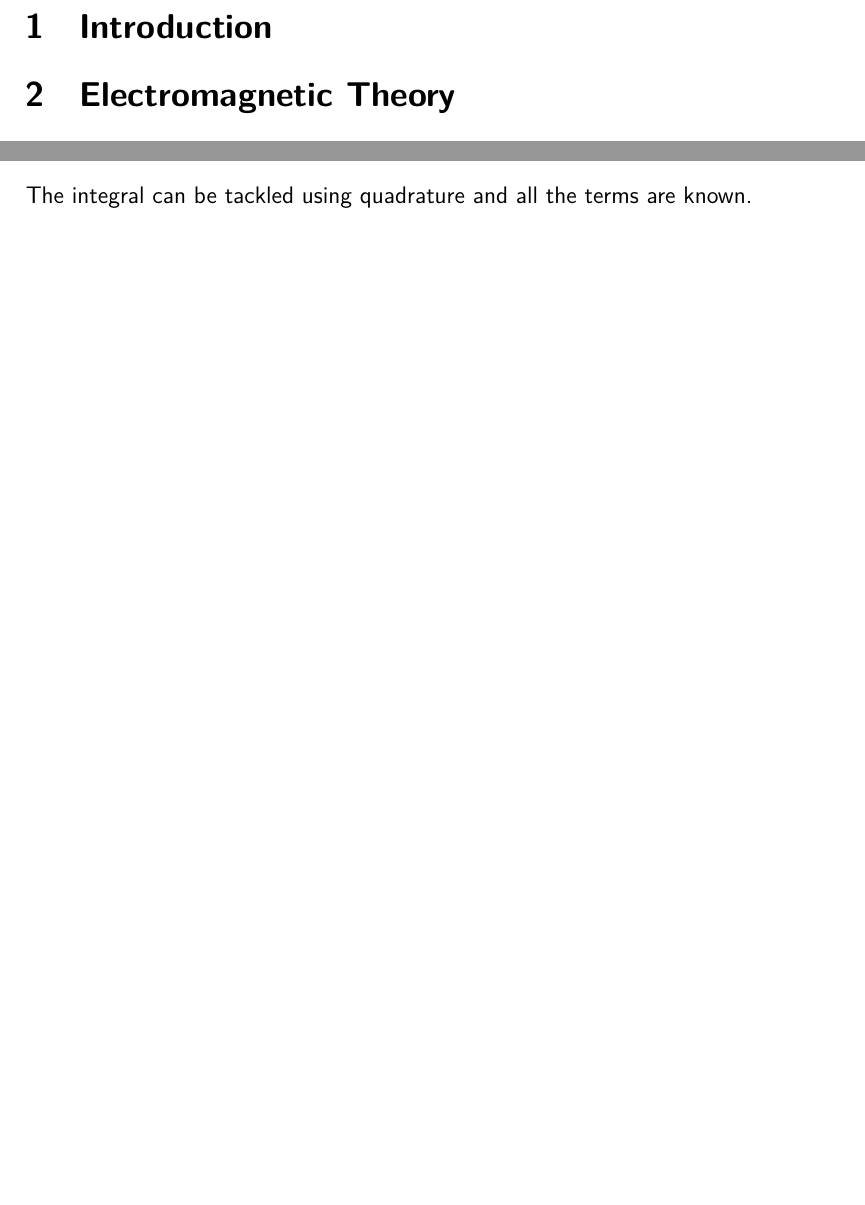
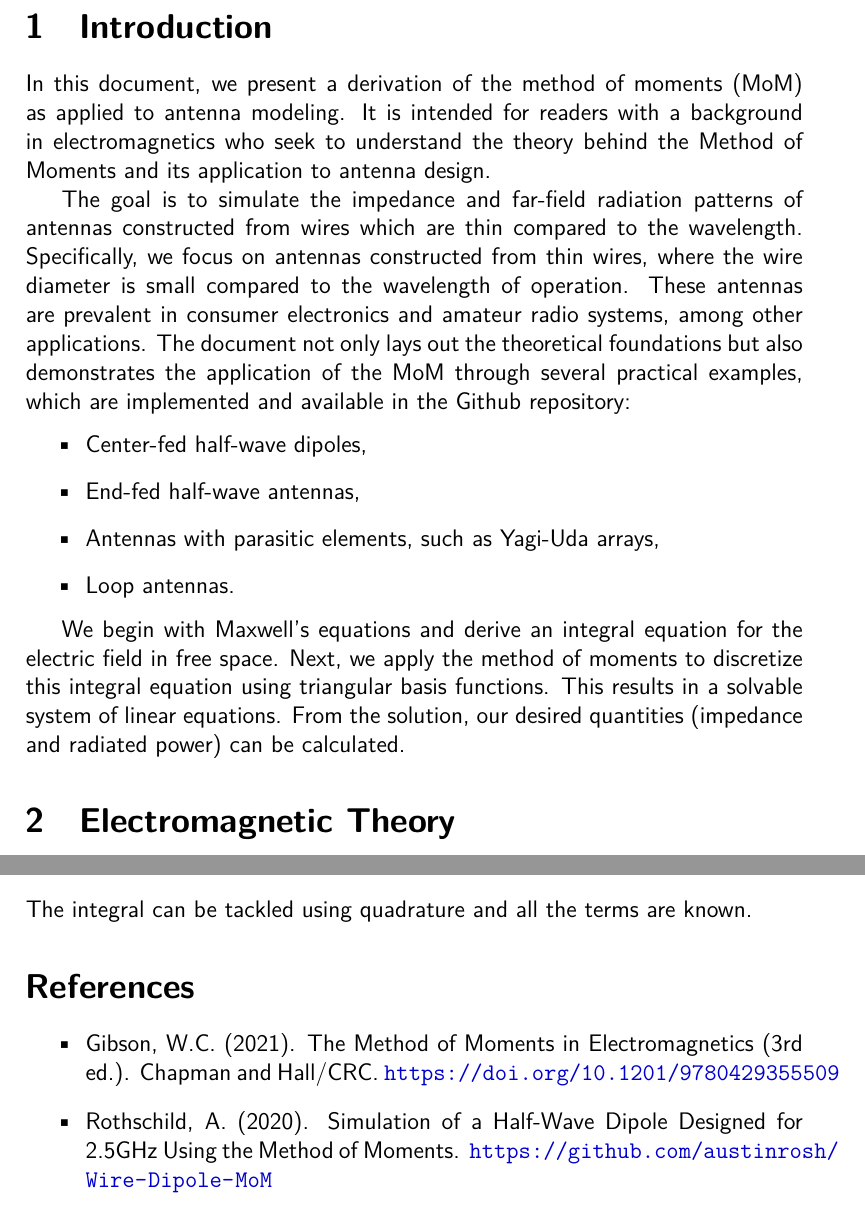
Before and after one commit to gijswl/MoM_thin_wire, a LaTeX document (docs/main.tex, which reads docs/chapters/introduction.tex): two parts of pages 2 and 11 of 11 before the commit and two parts of pages 2 and 12 of 12 after it, joined at a grey line, cut so that both start at the same text, the shorter picture padded with empty space. Compiled offline with XeLaTeX.

Commit message:
Documentation introduction; End-fed dipole example

```diff
--- a/docs/chapters/introduction.tex
+++ b/docs/chapters/introduction.tex
@@ -1 +2,12 @@
 \section{Introduction}
+In this document, we present a derivation of the method of moments (MoM) as applied to antenna modeling. It is intended for readers with a background in electromagnetics who seek to understand the theory behind the Method of Moments and its application to antenna design.
+
+The goal is to simulate the impedance and far-field radiation patterns of antennas constructed from wires which are thin compared to the wavelength. Specifically, we focus on antennas constructed from thin wires, where the wire diameter is small compared to the wavelength of operation. These antennas are prevalent in consumer electronics and amateur radio systems, among other applications. The document not only lays out the theoretical foundations but also demonstrates the application of the MoM through several practical examples, which are implemented and available in the Github repository:
+\begin{itemize}
+	\item Center-fed half-wave dipoles,
+	\item End-fed half-wave antennas,
+	\item Antennas with parasitic elements, such as Yagi-Uda arrays,
+	\item Loop antennas.
+\end{itemize}
+
+We begin with Maxwell's equations and derive an integral equation for the electric field in free space. Next, we apply the method of moments to discretize this integral equation using triangular basis functions. This results in a solvable system of linear equations. From the solution, our desired quantities (impedance and radiated power) can be calculated.
--- a/docs/main.tex
+++ b/docs/main.tex
@@ -13,4 +13,10 @@
 	\input{chapters/introduction.tex}
 	\input{chapters/em.tex}
 	\input{chapters/mom.tex}
+
+	\section*{References}
+	\begin{itemize}
+		\item Gibson, W.C. (2021). The Method of Moments in Electromagnetics (3rd ed.). Chapman and Hall/CRC. \url{https://doi.org/10.1201/9780429355509}
+		\item Rothschild, A. (2020). Simulation of a Half-Wave Dipole Designed for 2.5GHz Using the Method of Moments. \url{https://github.com/austinrosh/Wire-Dipole-MoM}
+	\end{itemize}
 \end{document}
```
Also changed, not shown: docs/chapters/mom.tex (+4 -4 lines), docs/main.pdf, docs/chapters/introduction.tex (1 more changed lines), 1 other file.
